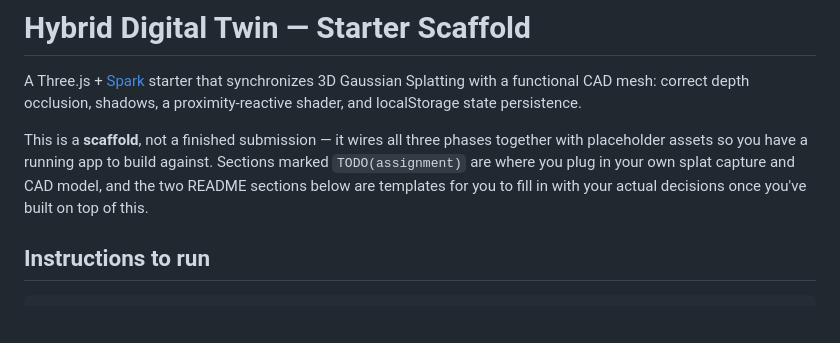
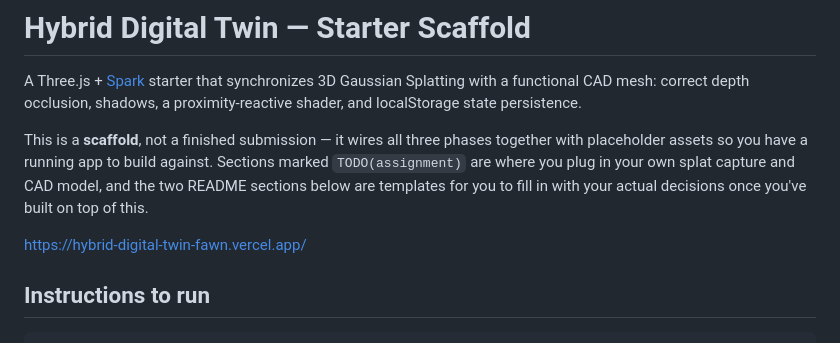
Before and after one commit to jigarmdev/hybrid-digital-twin, a Markdown page: README.md, the part around the change. Rendered like a GitHub page; blank space fills up the shorter version.

```diff
--- a/README.md
+++ b/README.md
@@ -9,6 +9,8 @@ together with placeholder assets so you have a running app to build against.
 Sections marked `TODO(assignment)` are where you plug in your own splat
 capture and CAD model, and the two README sections below are templates for
 you to fill in with your actual decisions once you've built on top of this.
+
+https://hybrid-digital-twin-fawn.vercel.app/
 
 ## Instructions to run
 
```
